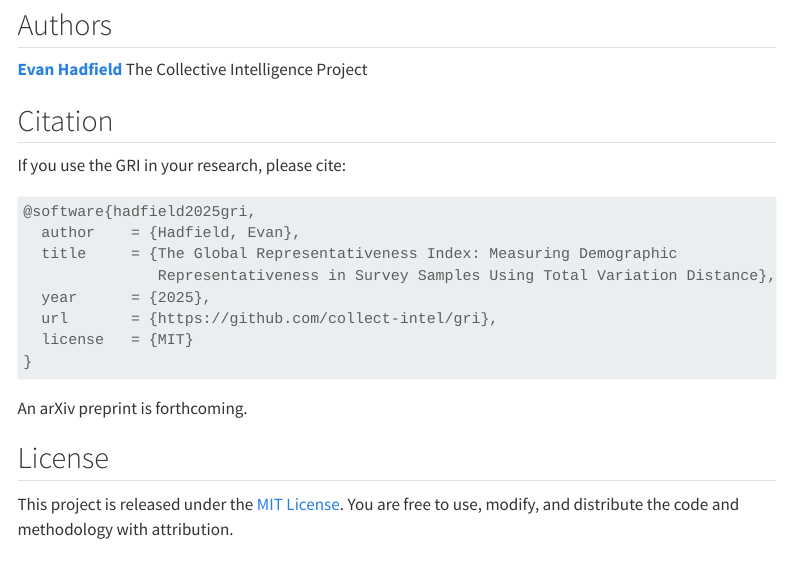
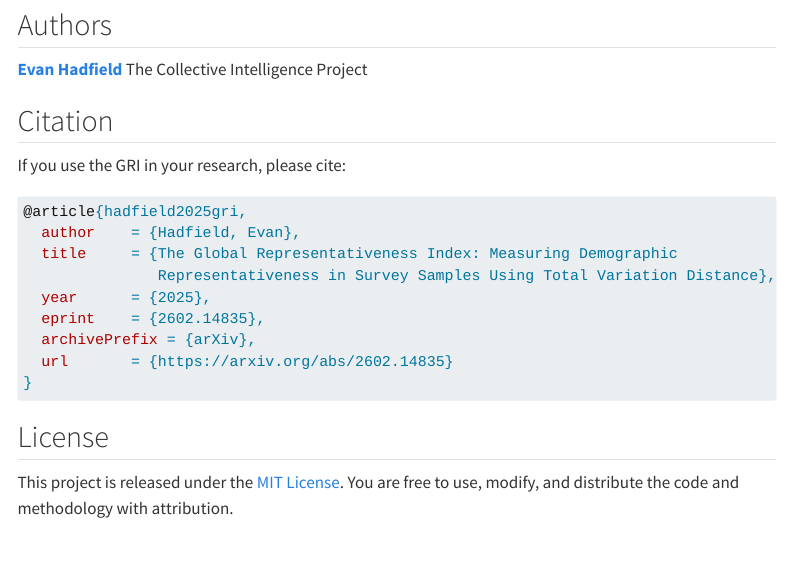
Before and after one commit to collect-intel/gri, a Quarto document (site/about.qmd): the page in a window 1100 px wide, from 310 px down. Rendered offline with R 4.5, knitr and Pandoc in place of Quarto, with nearby package versions; menus at the side of the page are left out.

Commit message:
Add arXiv link 2602.14835 to README and site

````diff
--- a/site/about.qmd
+++ b/site/about.qmd
@@ -18,17 +18,16 @@ The Collective Intelligence Project
 If you use the GRI in your research, please cite:
 
 ```bibtex
-@software{hadfield2025gri,
+@article{hadfield2025gri,
   author    = {Hadfield, Evan},
   title     = {The Global Representativeness Index: Measuring Demographic
                Representativeness in Survey Samples Using Total Variation Distance},
   year      = {2025},
-  url       = {https://github.com/collect-intel/gri},
-  license   = {MIT}
+  eprint    = {2602.14835},
+  archivePrefix = {arXiv},
+  url       = {https://arxiv.org/abs/2602.14835}
 }
 ```
-
-An arXiv preprint is forthcoming.
 
 ## License
 
````
Also changed, not shown: site/index.qmd (+1 -1 lines), README.md.
